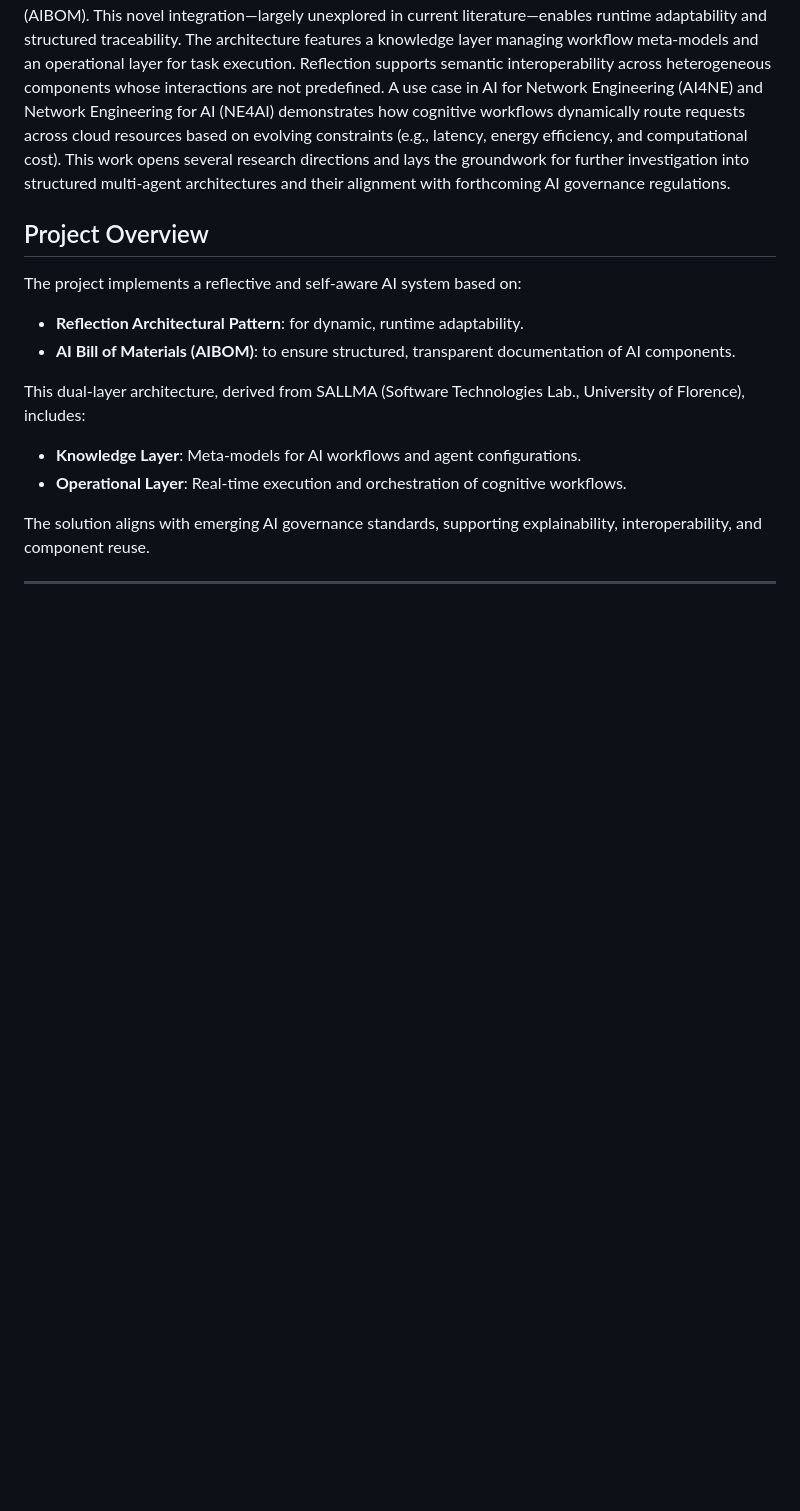
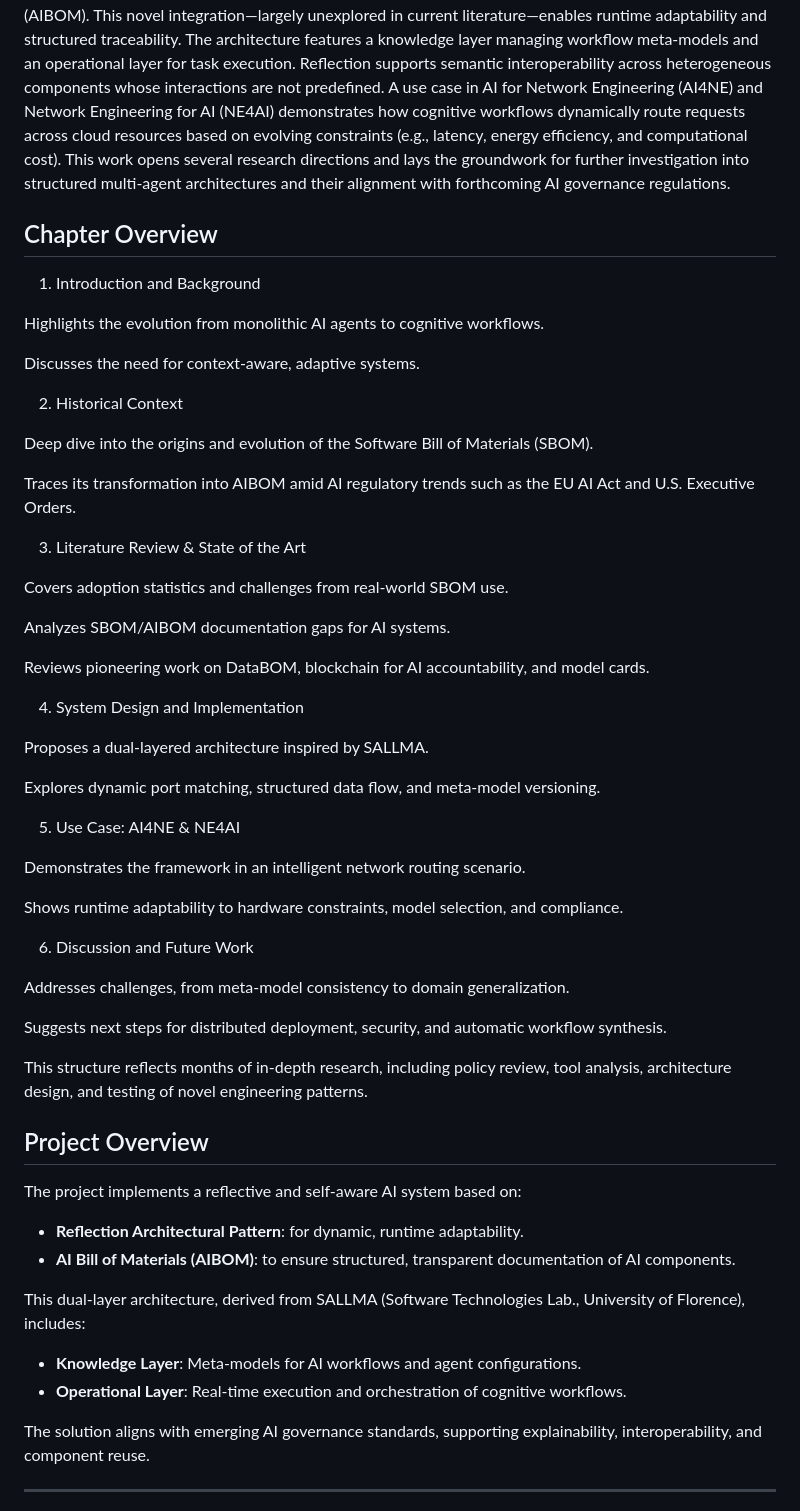
Before and after one commit to NiccoloCase/bsc-multi-agent-ai-framework, a Markdown page: README.md, the part around one of its changes. Drawn GitHub-style; blank space fills up the shorter version.

```diff
--- a/README.md
+++ b/README.md
@@ -19,6 +19,52 @@
 ## Abstract
 
 The increasing complexity of modern AI systems—especially those based on large language models (LLMs) and multi-agent architectures—demands new methodologies to ensure system-level reliability, traceability, and adaptability. Existing tools offer limited visibility into software and knowledge dependencies, leaving a gap in accountable and maintainable cognitive workflows. This thesis addresses that gap by proposing a two-fold framework combining the Reflection architectural pattern with an extended notion of the Software Bill of Materials (SBOM), adapted for AI systems as the Artificial Intelligence Bill of Materials (AIBOM). This novel integration—largely unexplored in current literature—enables runtime adaptability and structured traceability. The architecture features a knowledge layer managing workflow meta-models and an operational layer for task execution. Reflection supports semantic interoperability across heterogeneous components whose interactions are not predefined. A use case in AI for Network Engineering (AI4NE) and Network Engineering for AI (NE4AI) demonstrates how cognitive workflows dynamically route requests across cloud resources based on evolving constraints (e.g., latency, energy efficiency, and computational cost). This work opens several research directions and lays the groundwork for further investigation into structured multi-agent architectures and their alignment with forthcoming AI governance regulations.
+
+
+## Chapter Overview
+
+1. Introduction and Background
+
+Highlights the evolution from monolithic AI agents to cognitive workflows.
+
+Discusses the need for context-aware, adaptive systems.
+
+2. Historical Context
+
+Deep dive into the origins and evolution of the Software Bill of Materials (SBOM).
+
+Traces its transformation into AIBOM amid AI regulatory trends such as the EU AI Act and U.S. Executive Orders.
+
+3. Literature Review & State of the Art
+
+Covers adoption statistics and challenges from real-world SBOM use.
+
+Analyzes SBOM/AIBOM documentation gaps for AI systems.
+
+Reviews pioneering work on DataBOM, blockchain for AI accountability, and model cards.
+
+4. System Design and Implementation
+
+Proposes a dual-layered architecture inspired by SALLMA.
+
+Explores dynamic port matching, structured data flow, and meta-model versioning.
+
+5. Use Case: AI4NE & NE4AI
+
+Demonstrates the framework in an intelligent network routing scenario.
+
+Shows runtime adaptability to hardware constraints, model selection, and compliance.
+
+6. Discussion and Future Work
+
+Addresses challenges, from meta-model consistency to domain generalization.
+
+Suggests next steps for distributed deployment, security, and automatic workflow synthesis.
+
+This structure reflects months of in-depth research, including policy review, tool analysis, architecture design, and testing of novel engineering patterns.
+
+
+
 
 
 ## Project Overview
```
Also changed, not shown: other parts of README.md (+16 -16 lines).
